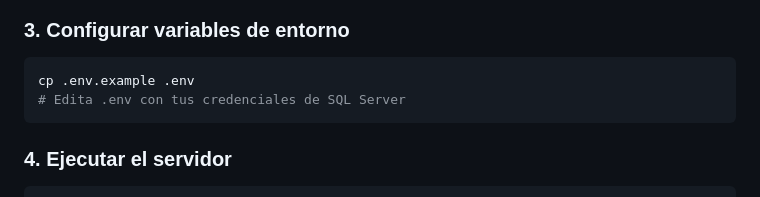
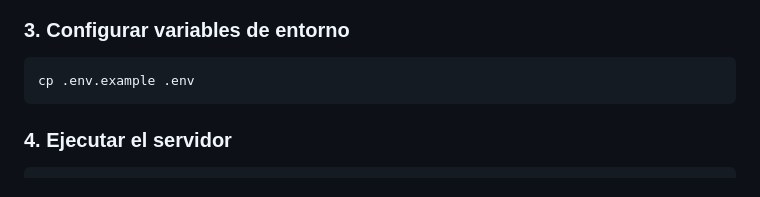
Before and after one commit to Braken811/Logistica_contenedores, a Markdown page: README.md, the part around the change. GitHub-like rendering.

````diff
--- a/README.md
+++ b/README.md
@@ -46,7 +46,6 @@ pip install -r requirements.txt
 ### 3. Configurar variables de entorno
 ```bash
 cp .env.example .env
-# Edita .env con tus credenciales de SQL Server
 ```
 
 ### 4. Ejecutar el servidor
````
